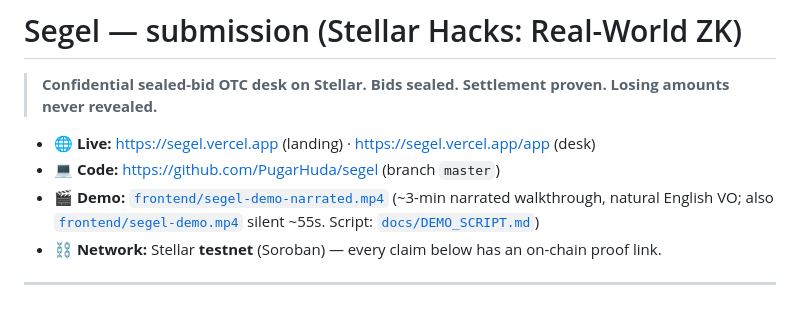
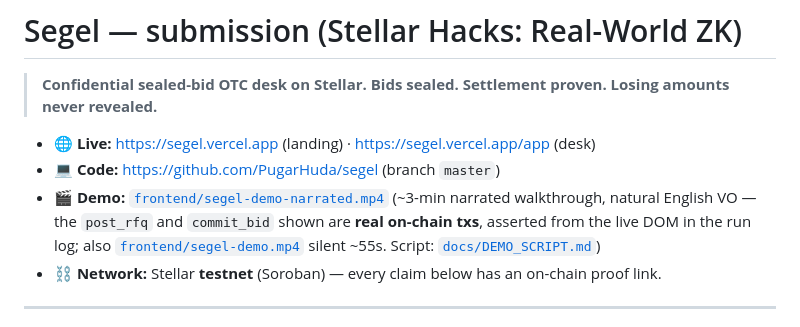
Before and after one commit to PugarHuda/segel, a Markdown page: SUBMISSION.md, the part around the change. Rendered like a GitHub page.

```diff
--- a/SUBMISSION.md
+++ b/SUBMISSION.md
@@ -5,7 +5,7 @@
 
 - 🌐 **Live:** https://segel.vercel.app  (landing) · https://segel.vercel.app/app (desk)
 - 💻 **Code:** https://github.com/PugarHuda/segel  (branch `master`)
-- 🎬 **Demo:** [`frontend/segel-demo-narrated.mp4`](frontend/segel-demo-narrated.mp4) (~3-min narrated walkthrough, natural English VO; also [`frontend/segel-demo.mp4`](frontend/segel-demo.mp4) silent ~55s. Script: [`docs/DEMO_SCRIPT.md`](docs/DEMO_SCRIPT.md))
+- 🎬 **Demo:** [`frontend/segel-demo-narrated.mp4`](frontend/segel-demo-narrated.mp4) (~3-min narrated walkthrough, natural English VO — the `post_rfq` and `commit_bid` shown are **real on-chain txs**, asserted from the live DOM in the run log; also [`frontend/segel-demo.mp4`](frontend/segel-demo.mp4) silent ~55s. Script: [`docs/DEMO_SCRIPT.md`](docs/DEMO_SCRIPT.md))
 - ⛓️ **Network:** Stellar **testnet** (Soroban) — every claim below has an on-chain proof link.
 
 ---
```
Also changed, not shown: README.md (+10 -5 lines), docs/DEMO_SCRIPT.md (+6 -2 lines).
